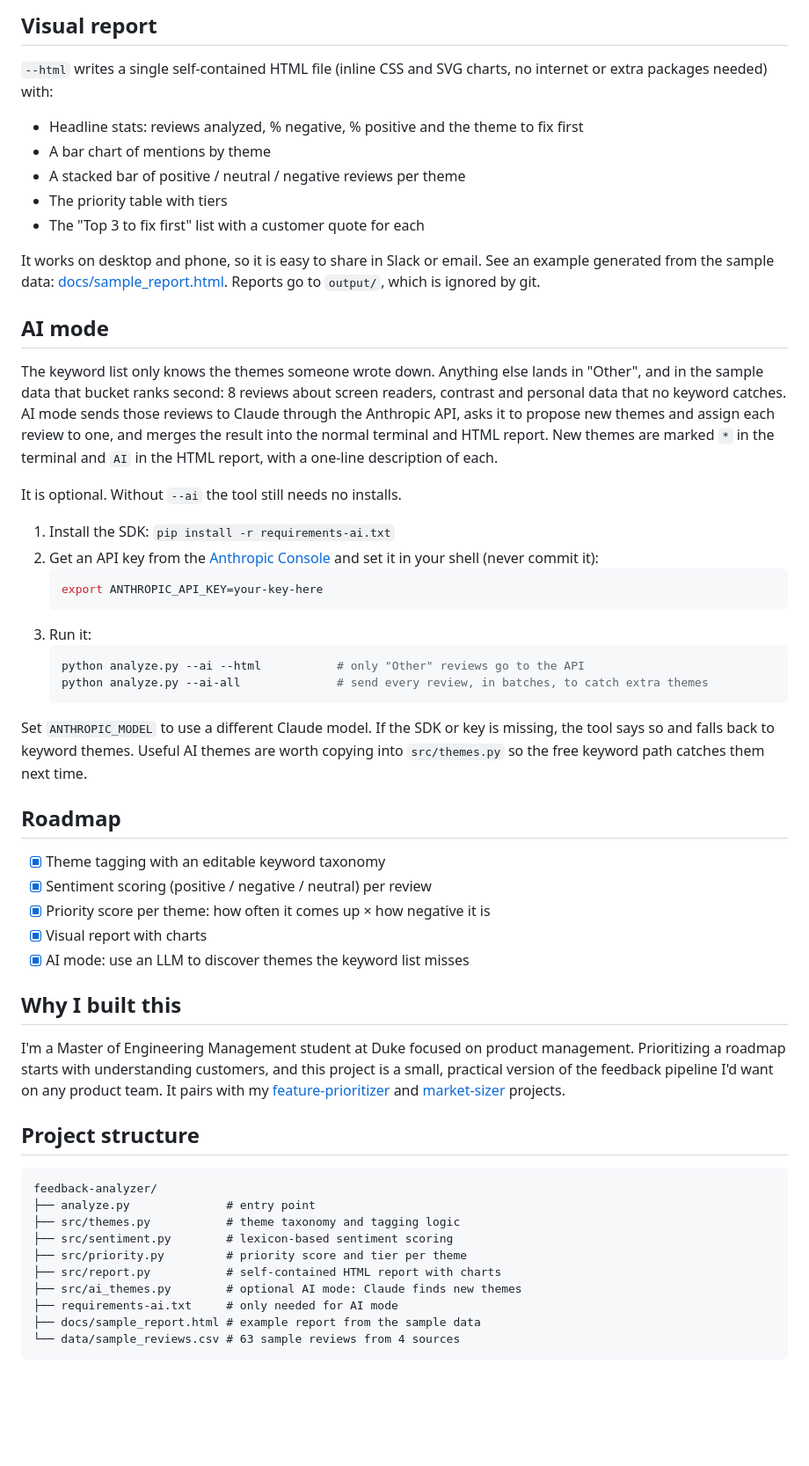
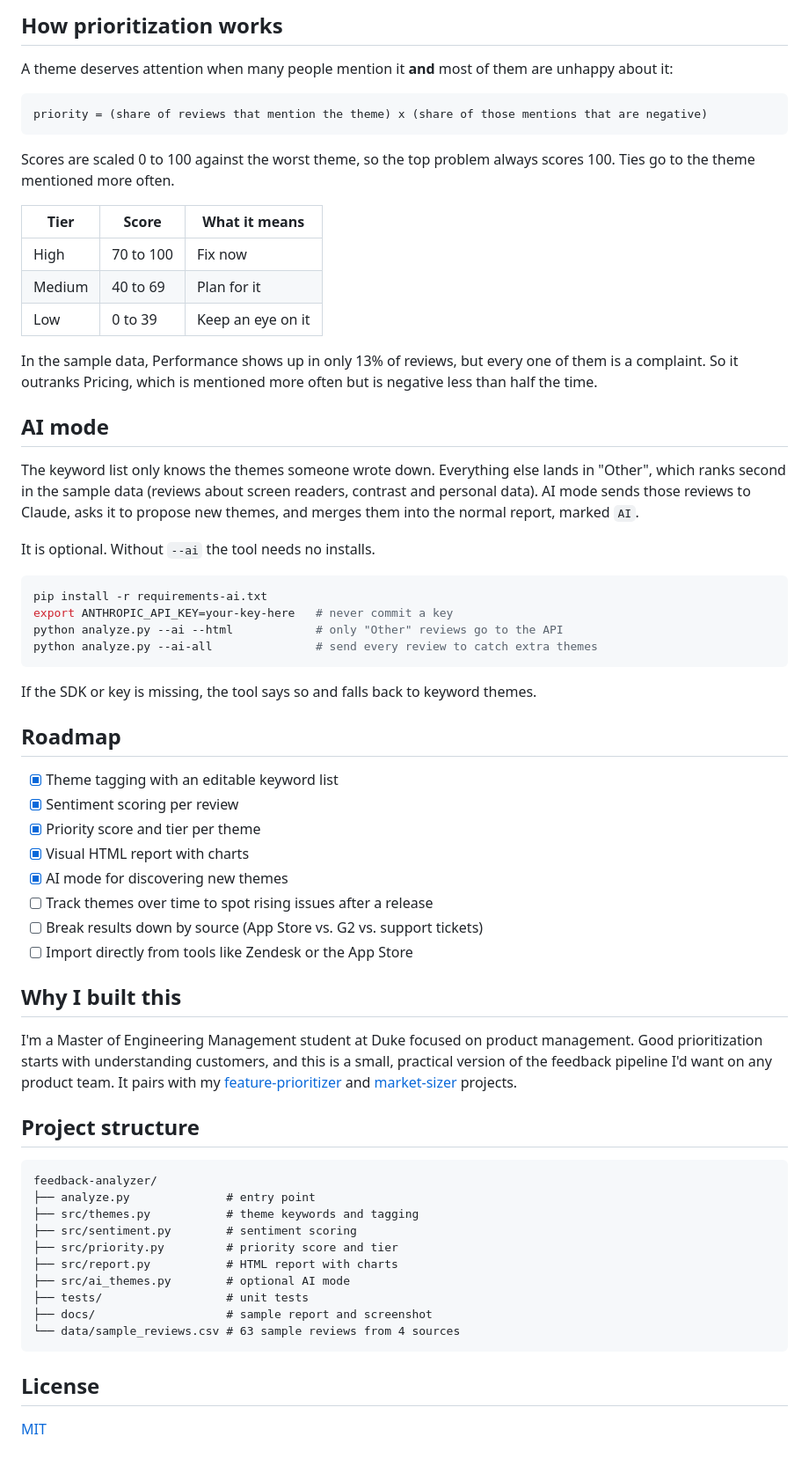
Before and after one commit to aryamanjain43/feedback-analyzer, a Markdown page: README.md, the part around one of its changes. Shown at 88% size. Drawn GitHub-style; blank space fills up the shorter version.

````diff
--- a/README.md
+++ b/README.md
@@ -78,59 +54,68 @@ python analyze.py --ai                  # optional AI mode, see below
 ```
 
-## Visual report
+## How prioritization works
 
-`--html` writes a single self-contained HTML file (inline CSS and SVG charts, no internet or extra packages needed) with:
+A theme deserves attention when many people mention it **and** most of them are unhappy about it:
 
-- Headline stats: reviews analyzed, % negative, % positive and the theme to fix first
-- A bar chart of mentions by theme
-- A stacked bar of positive / neutral / negative reviews per theme
-- The priority table with tiers
-- The "Top 3 to fix first" list with a customer quote for each
+```
+priority = (share of reviews that mention the theme) x (share of those mentions that are negative)
+```
 
-It works on desktop and phone, so it is easy to share in Slack or email. See an example generated from the sample data: [docs/sample_report.html](docs/sample_report.html). Reports go to `output/`, which is ignored by git.
+Scores are scaled 0 to 100 against the worst theme, so the top problem always scores 100. Ties go to the theme mentioned more often.
+
+| Tier   | Score     | What it means     |
+|--------|-----------|-------------------|
+| High   | 70 to 100 | Fix now           |
+| Medium | 40 to 69  | Plan for it       |
+| Low    | 0 to 39   | Keep an eye on it |
+
+In the sample data, Performance shows up in only 13% of reviews, but every one of them is a complaint. So it outranks Pricing, which is mentioned more often but is negative less than half the time.
 
 ## AI mode
 
-The keyword list only knows the themes someone wrote down. Anything else lands in "Other", and in the sample data that bucket ranks second: 8 reviews about screen readers, contrast and personal data that no keyword catches. AI mode sends those reviews to Claude through the Anthropic API, asks it to propose new themes and assign each review to one, and merges the result into the normal terminal and HTML report. New themes are marked `*` in the terminal and `AI` in the HTML report, with a one-line description of each.
+The keyword list only knows the themes someone wrote down. Everything else lands in "Other", which ranks second in the sample data (reviews about screen readers, contrast and personal data). AI mode sends those reviews to Claude, asks it to propose new themes, and merges them into the normal report, marked `AI`.
 
-It is optional. Without `--ai` the tool still needs no installs.
+It is optional. Without `--ai` the tool needs no installs.
 
-1. Install the SDK: `pip install -r requirements-ai.txt`
-2. Get an API key from the [Anthropic Console](https://console.anthropic.com/) and set it in your shell (never commit it):
-   ```bash
-   export ANTHROPIC_API_KEY=your-key-here
-   ```
-3. Run it:
-   ```bash
-   python analyze.py --ai --html           # only "Other" reviews go to the API
-   python analyze.py --ai-all              # send every review, in batches, to catch extra themes
-   ```
+```bash
+pip install -r requirements-ai.txt
+export ANTHROPIC_API_KEY=your-key-here   # never commit a key
+python analyze.py --ai --html            # only "Other" reviews go to the API
+python analyze.py --ai-all               # send every review to catch extra themes
+```
 
-Set `ANTHROPIC_MODEL` to use a different Claude model. If the SDK or key is missing, the tool says so and falls back to keyword themes. Useful AI themes are worth copying into `src/themes.py` so the free keyword path catches them next time.
+If the SDK or key is missing, the tool says so and falls back to keyword themes.
 
 ## Roadmap
 
-- [x] Theme tagging with an editable keyword taxonomy
-- [x] Sentiment scoring (positive / negative / neutral) per review
-- [x] Priority score per theme: how often it comes up × how negative it is
-- [x] Visual report with charts
-- [x] AI mode: use an LLM to discover themes the keyword list misses
+- [x] Theme tagging with an editable keyword list
+- [x] Sentiment scoring per review
+- [x] Priority score and tier per theme
+- [x] Visual HTML report with charts
+- [x] AI mode for discovering new themes
+- [ ] Track themes over time to spot rising issues after a release
+- [ ] Break results down by source (App Store vs. G2 vs. support tickets)
+- [ ] Import directly from tools like Zendesk or the App Store
 
 ## Why I built this
 
-I'm a Master of Engineering Management student at Duke focused on product management. Prioritizing a roadmap starts with understanding customers, and this project is a small, practical version of the feedback pipeline I'd want on any product team. It pairs with my [feature-prioritizer](https://github.com/aryamanjain43/feature-prioritizer) and [market-sizer](https://github.com/aryamanjain43/market-sizer) projects.
+I'm a Master of Engineering Management student at Duke focused on product management. Good prioritization starts with understanding customers, and this is a small, practical version of the feedback pipeline I'd want on any product team. It pairs with my [feature-prioritizer](https://github.com/aryamanjain43/feature-prioritizer) and [market-sizer](https://github.com/aryamanjain43/market-sizer) projects.
 
 ## Project structure
 
 ```
 feedback-analyzer/
 ├── analyze.py              # entry point
-├── src/themes.py           # theme taxonomy and tagging logic
-├── src/sentiment.py        # lexicon-based sentiment scoring
-├── src/priority.py         # priority score and tier per theme
-├── src/report.py           # self-contained HTML report with charts
-├── src/ai_themes.py        # optional AI mode: Claude finds new themes
-├── requirements-ai.txt     # only needed for AI mode
-├── docs/sample_report.html # example report from the sample data
+├── src/themes.py           # theme keywords and tagging
+├── src/sentiment.py        # sentiment scoring
+├── src/priority.py         # priority score and tier
+├── src/report.py           # HTML report with charts
+├── src/ai_themes.py        # optional AI mode
+├── tests/                  # unit tests
+├── docs/                   # sample report and screenshot
 └── data/sample_reviews.csv # 63 sample reviews from 4 sources
 ```
+
+## License
+
+[MIT](LICENSE)
````
Also changed, not shown: other parts of README.md (+22 -46 lines), docs/report_screenshot.png (added), 3 other files.
